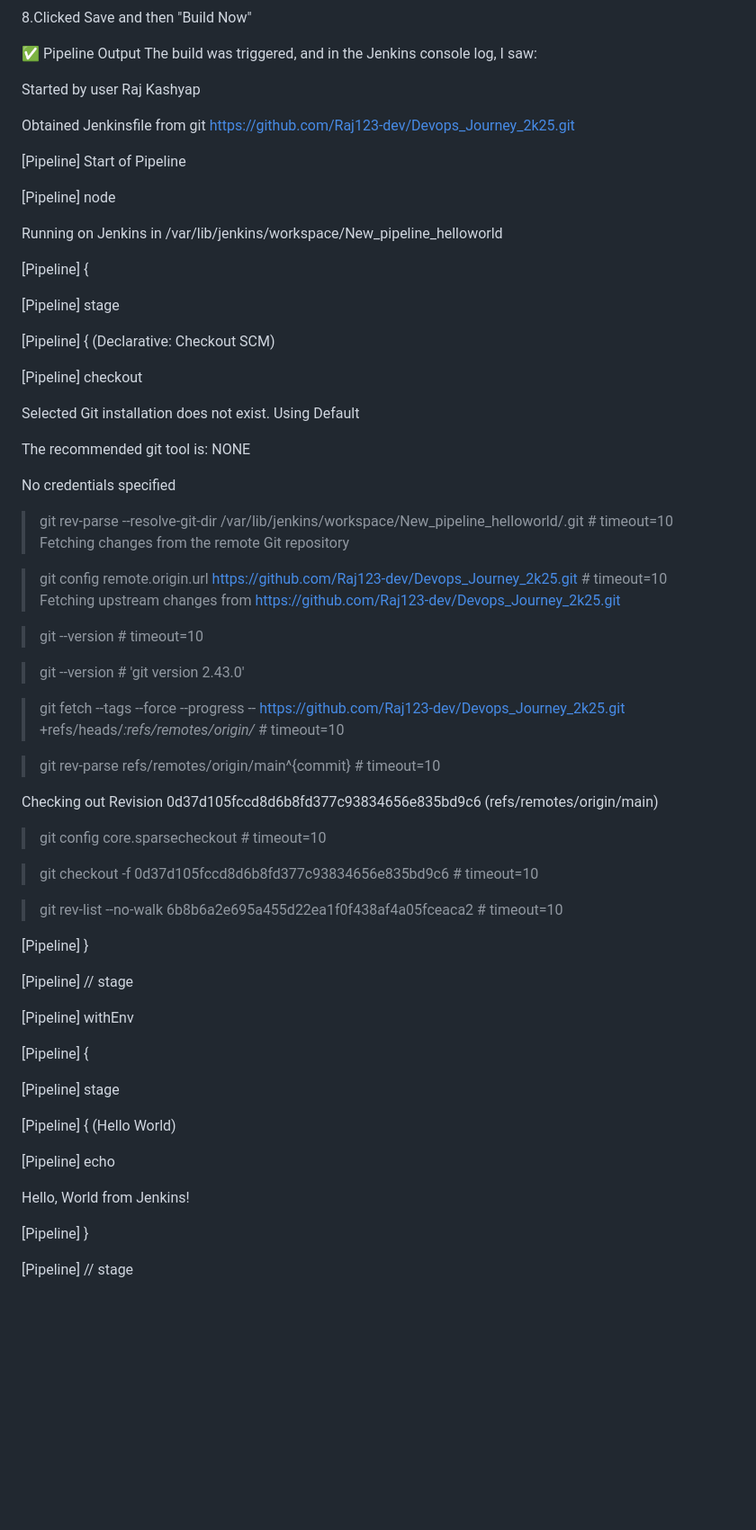
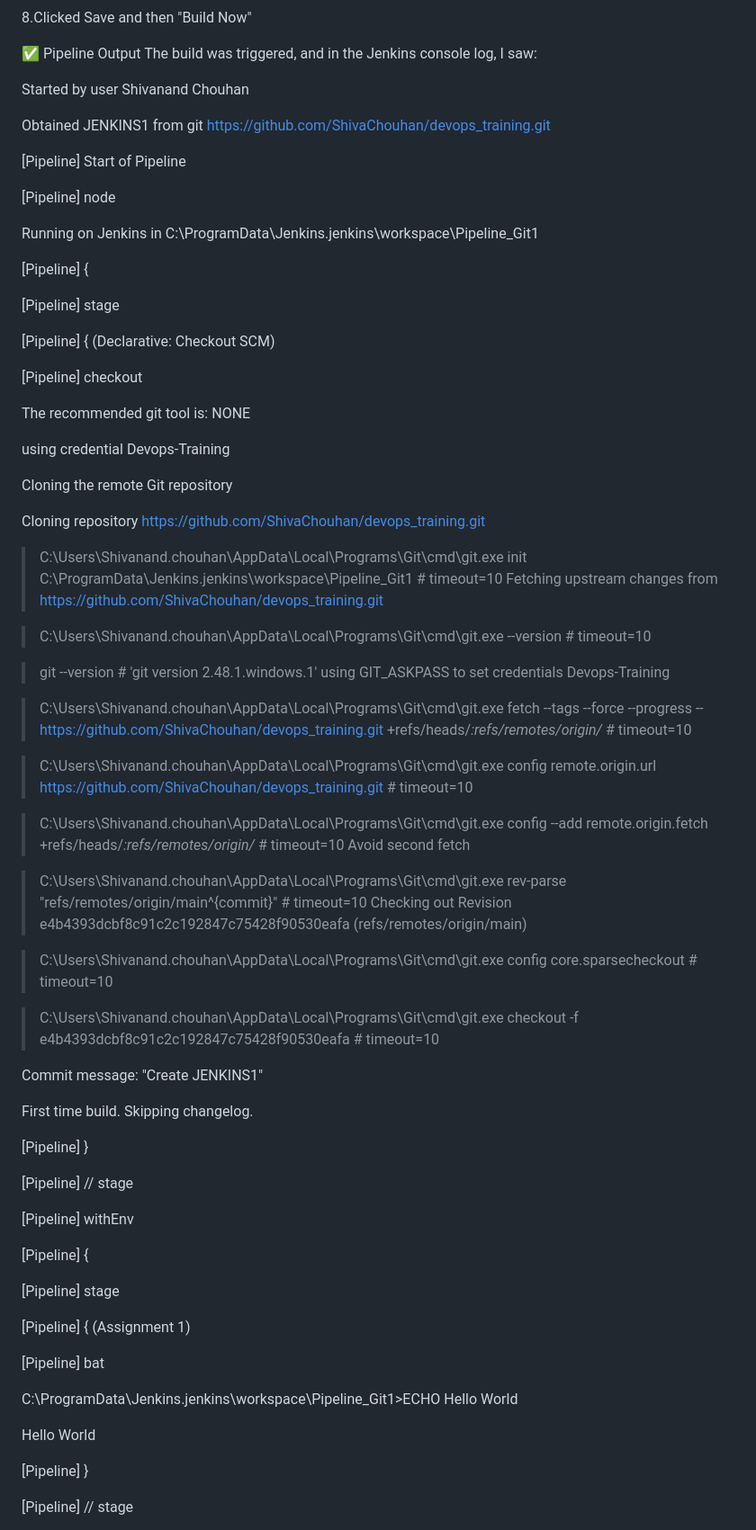
Before and after one commit to ShivaChouhan/devops_training, a Markdown page: Assignment_1.md, the part around the change. Shown: that part at 90% size. Drawn GitHub-style; blank space fills up the shorter version.

```diff
--- a/Assignment_1.md
+++ b/Assignment_1.md
@@ -144,15 +144,15 @@ my repo is public so credentials do not required here
 ✅ Pipeline Output
 The build was triggered, and in the Jenkins console log, I saw:
 
-Started by user Raj Kashyap
+Started by user Shivanand Chouhan
 
-Obtained Jenkinsfile from git https://github.com/Raj123-dev/Devops_Journey_2k25.git
+Obtained JENKINS1 from git https://github.com/ShivaChouhan/devops_training.git
 
 [Pipeline] Start of Pipeline
 
 [Pipeline] node
 
-Running on Jenkins in /var/lib/jenkins/workspace/New_pipeline_helloworld
+Running on Jenkins in C:\ProgramData\Jenkins\.jenkins\workspace\Pipeline_Git1
 
 [Pipeline] {
 
@@ -162,37 +162,44 @@ Running on Jenkins in /var/lib/jenkins/workspace/New_pipeline_helloworld
 
 [Pipeline] checkout
 
-Selected Git installation does not exist. Using Default
-
 The recommended git tool is: NONE
 
-No credentials specified
+using credential Devops-Training
 
- > git rev-parse --resolve-git-dir /var/lib/jenkins/workspace/New_pipeline_helloworld/.git # timeout=10
-Fetching changes from the remote Git repository
+Cloning the remote Git repository
 
- > git config remote.origin.url https://github.com/Raj123-dev/Devops_Journey_2k25.git # timeout=10
-Fetching upstream changes from https://github.com/Raj123-dev/Devops_Journey_2k25.git
+Cloning repository https://github.com/ShivaChouhan/devops_training.git
 
- > git --version # timeout=10
+ > C:\Users\Shivanand.chouhan\AppData\Local\Programs\Git\cmd\git.exe init C:\ProgramData\Jenkins\.jenkins\workspace\Pipeline_Git1 # timeout=10
+Fetching upstream changes from https://github.com/ShivaChouhan/devops_training.git
 
- > git --version # 'git version 2.43.0'
+ > C:\Users\Shivanand.chouhan\AppData\Local\Programs\Git\cmd\git.exe --version # timeout=10
 
- > git fetch --tags --force --progress -- https://github.com/Raj123-dev/Devops_Journey_2k25.git +refs/heads/*:refs/remotes/origin/* # timeout=10
+ > git --version # 'git version 2.48.1.windows.1'
+using GIT_ASKPASS to set credentials Devops-Training
 
- > git rev-parse refs/remotes/origin/main^{commit} # timeout=10
+ > C:\Users\Shivanand.chouhan\AppData\Local\Programs\Git\cmd\git.exe fetch --tags --force --progress -- https://github.com/ShivaChouhan/devops_training.git +refs/heads/*:refs/remotes/origin/* # timeout=10
 
-Checking out Revision 0d37d105fccd8d6b8fd377c93834656e835bd9c6 (refs/remotes/origin/main)
+ > C:\Users\Shivanand.chouhan\AppData\Local\Programs\Git\cmd\git.exe config remote.origin.url https://github.com/ShivaChouhan/devops_training.git # timeout=10
 
- > git config core.sparsecheckout # timeout=10
+ > C:\Users\Shivanand.chouhan\AppData\Local\Programs\Git\cmd\git.exe config --add remote.origin.fetch +refs/heads/*:refs/remotes/origin/* # timeout=10
+Avoid second fetch
 
- > git checkout -f 0d37d105fccd8d6b8fd377c93834656e835bd9c6 # timeout=10
+ > C:\Users\Shivanand.chouhan\AppData\Local\Programs\Git\cmd\git.exe rev-parse "refs/remotes/origin/main^{commit}" # timeout=10
+Checking out Revision e4b4393dcbf8c91c2c192847c75428f90530eafa (refs/remotes/origin/main)
 
- > git rev-list --no-walk 6b8b6a2e695a455d22ea1f0f438af4a05fceaca2 # timeout=10
+ > C:\Users\Shivanand.chouhan\AppData\Local\Programs\Git\cmd\git.exe config core.sparsecheckout # timeout=10
+
+ > C:\Users\Shivanand.chouhan\AppData\Local\Programs\Git\cmd\git.exe checkout -f e4b4393dcbf8c91c2c192847c75428f90530eafa # timeout=10
+
+Commit message: "Create JENKINS1"
+
+First time build. Skipping changelog.
 
 [Pipeline] }
 
 [Pipeline] // stage
+
 
 [Pipeline] withEnv
 
@@ -200,11 +207,14 @@ Checking out Revision 0d37d105fccd8d6b8fd377c93834656e835bd9c6 (refs/remotes/ori
 
 [Pipeline] stage
 
-[Pipeline] { (Hello World)
+[Pipeline] { (Assignment 1)
 
-[Pipeline] echo
+[Pipeline] bat
 
-Hello, World from Jenkins!
+
+C:\ProgramData\Jenkins\.jenkins\workspace\Pipeline_Git1>ECHO Hello World
+
+Hello World
 
 [Pipeline] }
 
```
